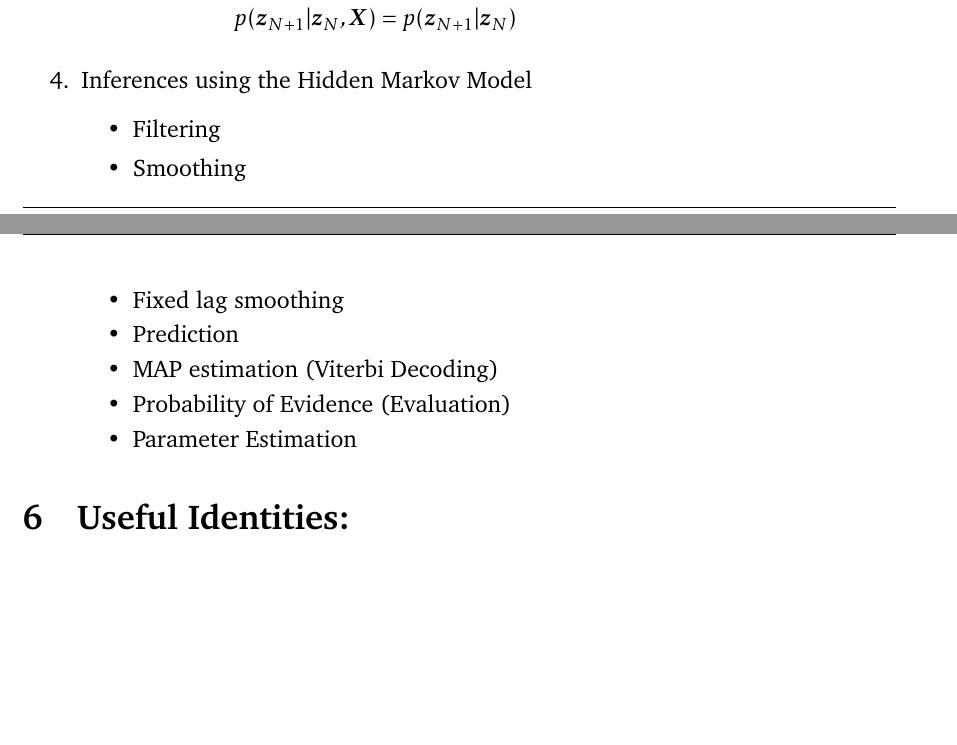
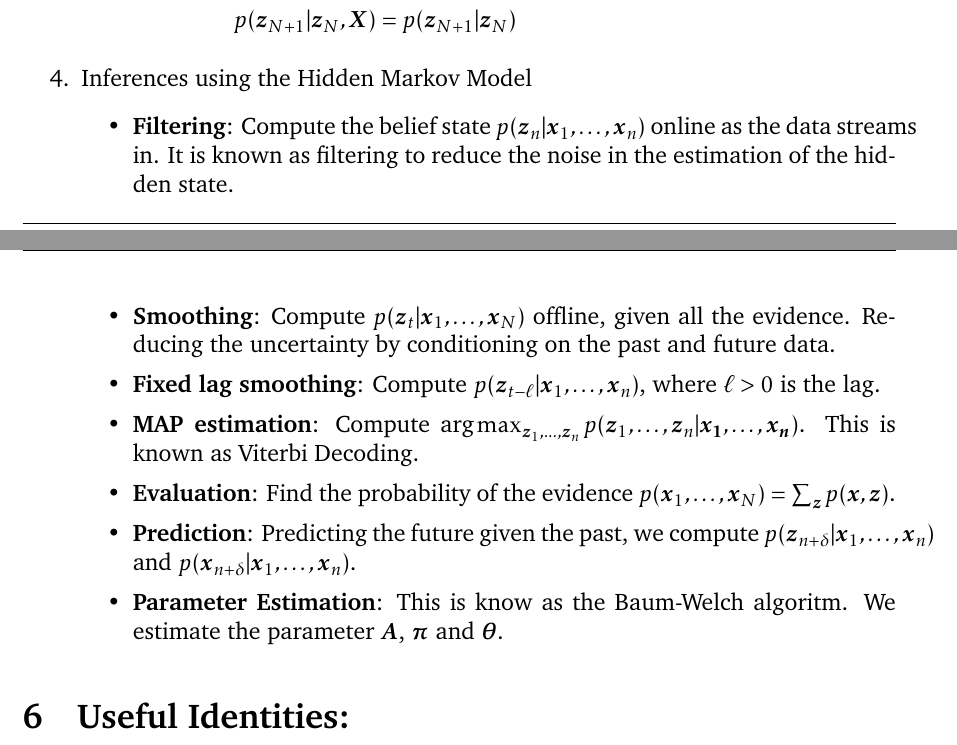
Before and after one commit to gimaik/Imperial_College_Notes, a LaTeX document (495/Notes 495.tex): two parts of pages 18 and 19 of 19 before the commit and two parts of pages 18 and 19 of 20 after it, joined at a grey line, cut so that both start at the same text, the shorter picture padded with empty space. Compiled offline with pdfLaTeX.

Commit message:
updated inference on HMM

```diff
--- a/495/Notes 495.tex
+++ b/495/Notes 495.tex
@@ -693,13 +693,19 @@ p(\vec{y}_i \vert \vec{x}_i, \vec{W}, \vec{\mu}, \sigma^2)&=\mathcal{N}(\vec{y}_
 
 	\item Inferences using the Hidden Markov Model
 		\begin{itemize}
-			\item Filtering
-			\item Smoothing
-			\item Fixed lag smoothing
-			\item Prediction
-			\item MAP estimation (Viterbi Decoding)
-			\item Probability of Evidence (Evaluation)
-			\item Parameter Estimation
+			\item \textbf{Filtering}: Compute the belief state $p(\vec{z}_n \vert \vec{x}_1,\ldots, \vec{x}_n)$ online as the data streams in. It is known as filtering to reduce the noise in the estimation of the hidden state.
+
+			\item \textbf{Smoothing}: Compute $p(\vec{z}_t\vert  \vec{x}_1,\ldots, \vec{x}_N)$ offline, given all the evidence. Reducing the uncertainty by conditioning on the past and future data.
+
+			\item \textbf{Fixed lag smoothing}: Compute  $p(\vec{z}_{t-\ell} \vert \vec{x}_1,\ldots, \vec{x}_n)$, where  $\ell >0$ is the lag.
+
+			\item \textbf{MAP estimation}: Compute $\text{arg} \max_{\vec{z}_1,\ldots, \vec{z}_n} p(\vec{z}_{1},\ldots,\vec{z}_{n} \vert \vec{x_1}, \ldots, \vec{x_n}) $. This is known as Viterbi Decoding.
+
+			\item \textbf{Evaluation}: Find the probability of the evidence $p(\vec{x}_1,\ldots, \vec{x}_N)= \sum_{\vec{z}} p(\vec{x}, \vec{z})$.
+
+			\item \textbf{Prediction}: Predicting the future given the past, we compute $p(\vec{z}_{n+\delta}\vert \vec{x}_1, \ldots, \vec{x}_n)$ and $p(\vec{x}_{n+\delta}\vert \vec{x}_1, \ldots, \vec{x}_n)$.
+
+			\item \textbf{Parameter Estimation}: This is know as the Baum-Welch algoritm. We estimate the parameter $\vec{A}$, $\vec{\pi}$ and $\vec{\theta}$.
 		\end{itemize}
 
 \end{enumerate}
```
Also changed, not shown: 495/Notes 495.pdf.
